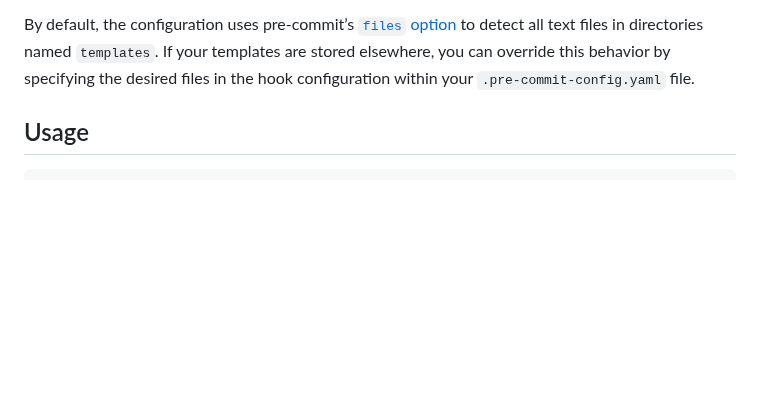
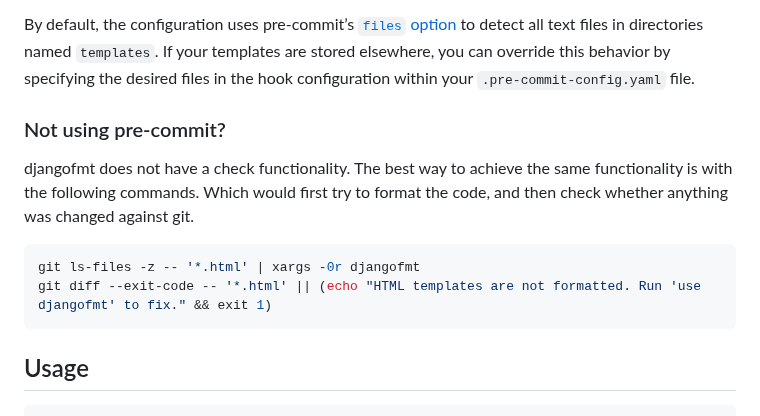
Before and after one commit to UnknownPlatypus/djangofmt, a Markdown page: README.md, the part around the change. Drawn GitHub-style; blank space fills up the shorter version.

Commit message:
Help users not using pre-commit to check output

````diff
--- a/README.md
+++ b/README.md
@@ -57,6 +57,15 @@ The [separate repository](https://github.com/UnknownPlatypus/djangofmt-pre-commi
 By default, the configuration uses pre-commit’s [`files` option](https://pre-commit.com/#creating-new-hooks) to detect
 all text files in directories named `templates`. If your templates are stored elsewhere, you can override this behavior
 by specifying the desired files in the hook configuration within your `.pre-commit-config.yaml` file.
+
+### Not using pre-commit?
+
+djangofmt does not have a check functionality. The best way to achieve the same functionality is with the following commands. Which would first try to format the code, and then check whether anything was changed against git.
+
+```bash
+git ls-files -z -- '*.html' | xargs -0r djangofmt
+git diff --exit-code -- '*.html' || (echo "HTML templates are not formatted. Run 'use djangofmt' to fix." && exit 1)
+```
 
 ## Usage
 
````
